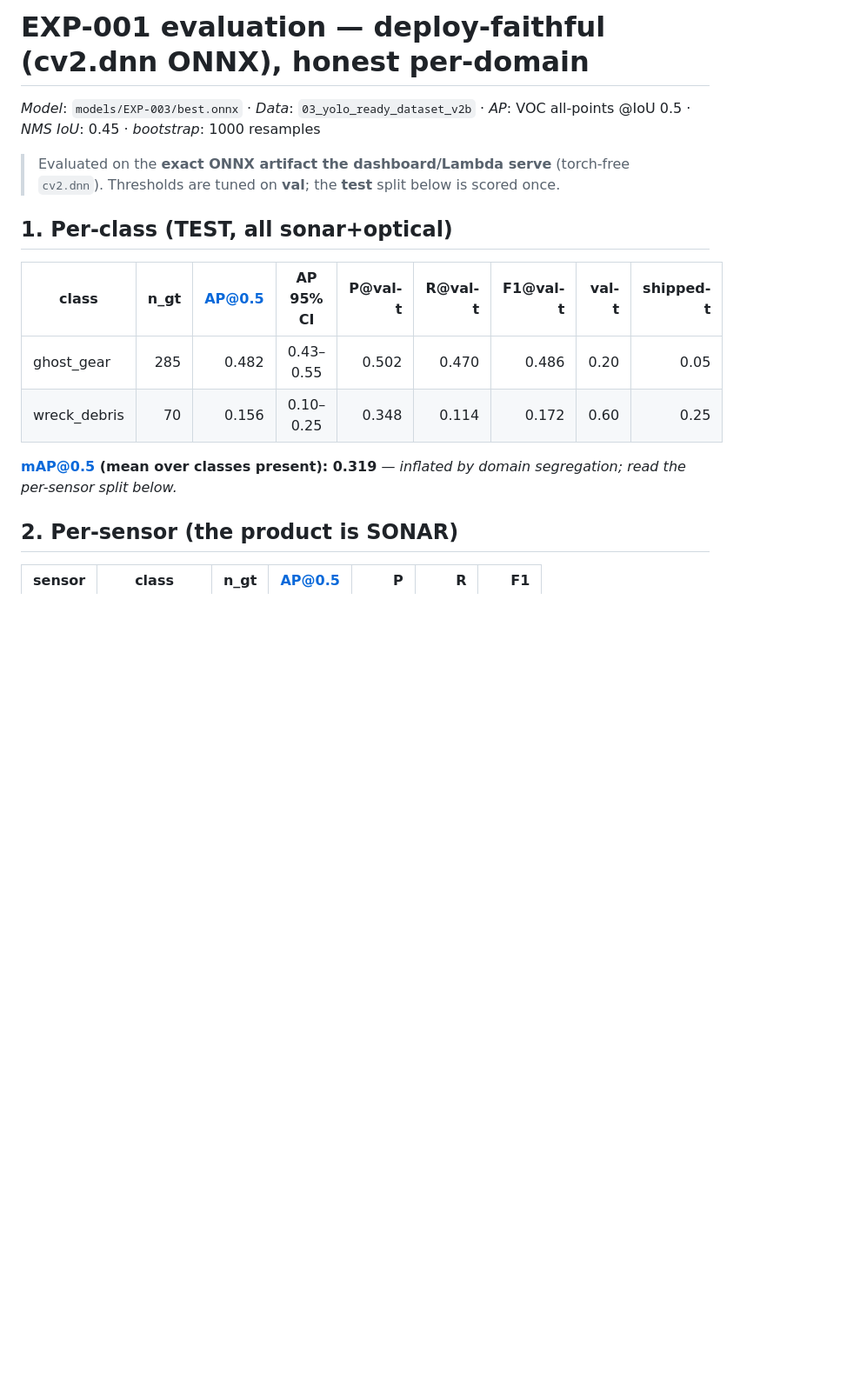
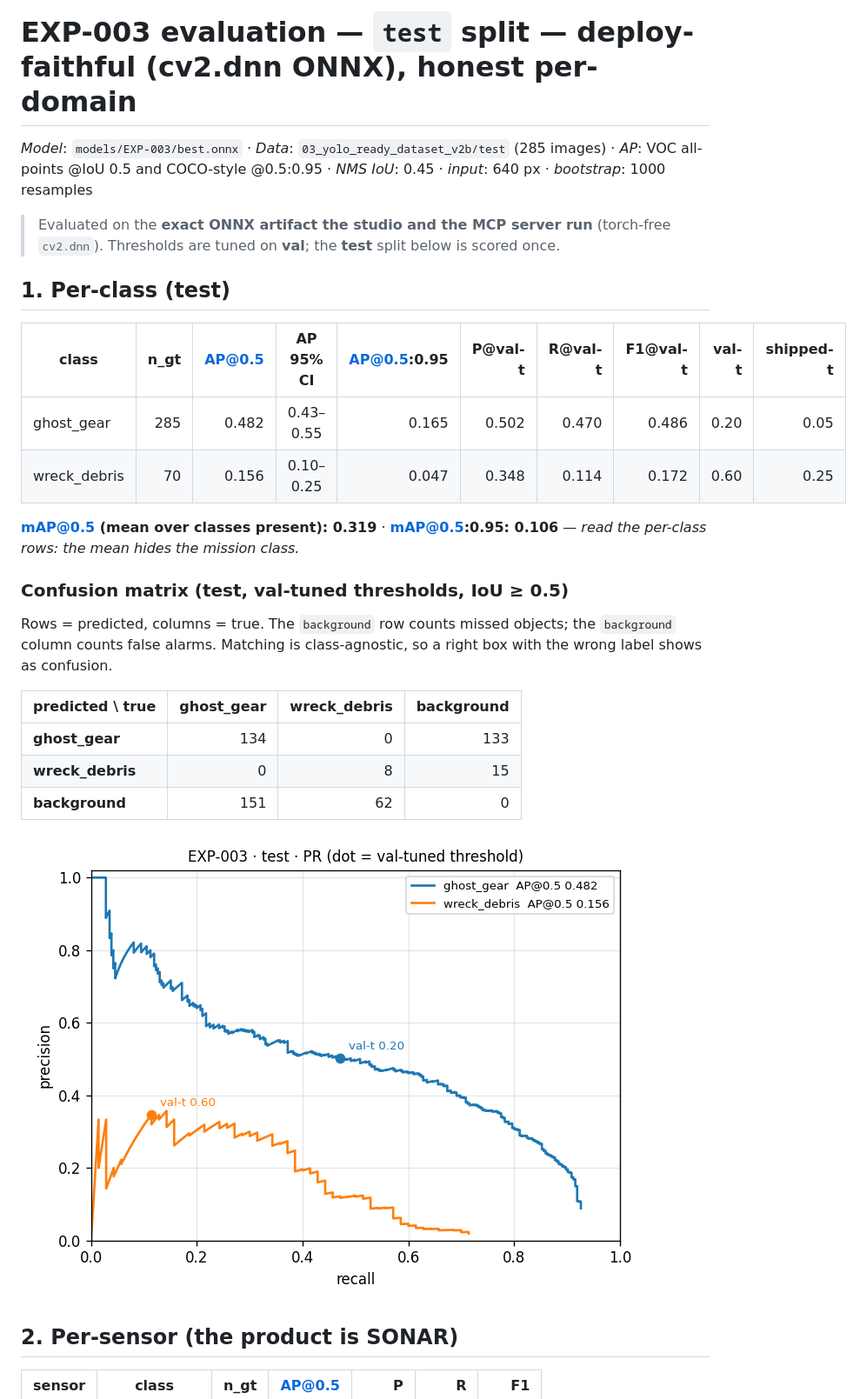
Before and after one commit to madhesh60/depth, a Markdown page: docs/eval_exp003_test.md, the part around one of its changes. Shown at 87% size. Drawn GitHub-style; pictures changed too: docs/img/pr_exp003_test.png (added); blank space fills up the shorter version.

```diff
--- a/docs/eval_exp003_test.md
+++ b/docs/eval_exp003_test.md
@@ -1,18 +1,31 @@
-# EXP-001 evaluation — deploy-faithful (cv2.dnn ONNX), honest per-domain
+# EXP-003 evaluation — `test` split — deploy-faithful (cv2.dnn ONNX), honest per-domain
 
-_Model_: `models/EXP-003/best.onnx` · _Data_: `03_yolo_ready_dataset_v2b` · _AP_: VOC all-points @IoU 0.5 · _NMS IoU_: 0.45 · _bootstrap_: 1000 resamples
+_Model_: `models/EXP-003/best.onnx` · _Data_: `03_yolo_ready_dataset_v2b/test` (285 images) · _AP_: VOC all-points @IoU 0.5 and COCO-style @0.5:0.95 · _NMS IoU_: 0.45 · _input_: 640 px · _bootstrap_: 1000 resamples
 
-> Evaluated on the **exact ONNX artifact the dashboard/Lambda serve** (torch-free `cv2.dnn`). Thresholds are tuned on **val**; the **test** split below is scored once.
+> Evaluated on the **exact ONNX artifact the studio and the MCP server run** (torch-free `cv2.dnn`). Thresholds are tuned on **val**; the **test** split below is scored once.
 
 
-## 1. Per-class (TEST, all sonar+optical)
+## 1. Per-class (test)
 
-| class | n_gt | AP@0.5 | AP 95% CI | P@val-t | R@val-t | F1@val-t | val-t | shipped-t |
-|---|--:|--:|:--:|--:|--:|--:|--:|--:|
-| ghost_gear | 285 | 0.482 | 0.43–0.55 | 0.502 | 0.470 | 0.486 | 0.20 | 0.05 |
-| wreck_debris | 70 | 0.156 | 0.10–0.25 | 0.348 | 0.114 | 0.172 | 0.60 | 0.25 |
+| class | n_gt | AP@0.5 | AP 95% CI | AP@0.5:0.95 | P@val-t | R@val-t | F1@val-t | val-t | shipped-t |
+|---|--:|--:|:--:|--:|--:|--:|--:|--:|--:|
+| ghost_gear | 285 | 0.482 | 0.43–0.55 | 0.165 | 0.502 | 0.470 | 0.486 | 0.20 | 0.05 |
+| wreck_debris | 70 | 0.156 | 0.10–0.25 | 0.047 | 0.348 | 0.114 | 0.172 | 0.60 | 0.25 |
 
-**mAP@0.5 (mean over classes present): 0.319**  — *inflated by domain segregation; read the per-sensor split below.*
+**mAP@0.5 (mean over classes present): 0.319** · **mAP@0.5:0.95: 0.106**  — *read the per-class rows: the mean hides the mission class.*
+
+### Confusion matrix (test, val-tuned thresholds, IoU ≥ 0.5)
+
+Rows = predicted, columns = true. The `background` row counts missed objects; the `background` column counts false alarms. Matching is class-agnostic, so a right box with the wrong label shows as confusion.
+
+| predicted \ true | ghost_gear | wreck_debris | background |
+|---|--:|--:|--:|
+| **ghost_gear** | 134 | 0 | 133 |
+| **wreck_debris** | 0 | 8 | 15 |
+| **background** | 151 | 62 | 0 |
+
+![PR curve](img/pr_exp003_test.png)
+
 
 ## 2. Per-sensor (the product is SONAR)
 
```
Also changed, not shown: other parts of docs/eval_exp003_test.md (+1 -8 lines), docs/eval_exp003_test_official398.md (+22 -9 lines), docs/eval_exp003_test_xsonar.md (+23 -17 lines), docs/img/pr_exp003_test_official398.png (added), docs/img/pr_exp003_test_xsonar.png (added), 1 other file.
